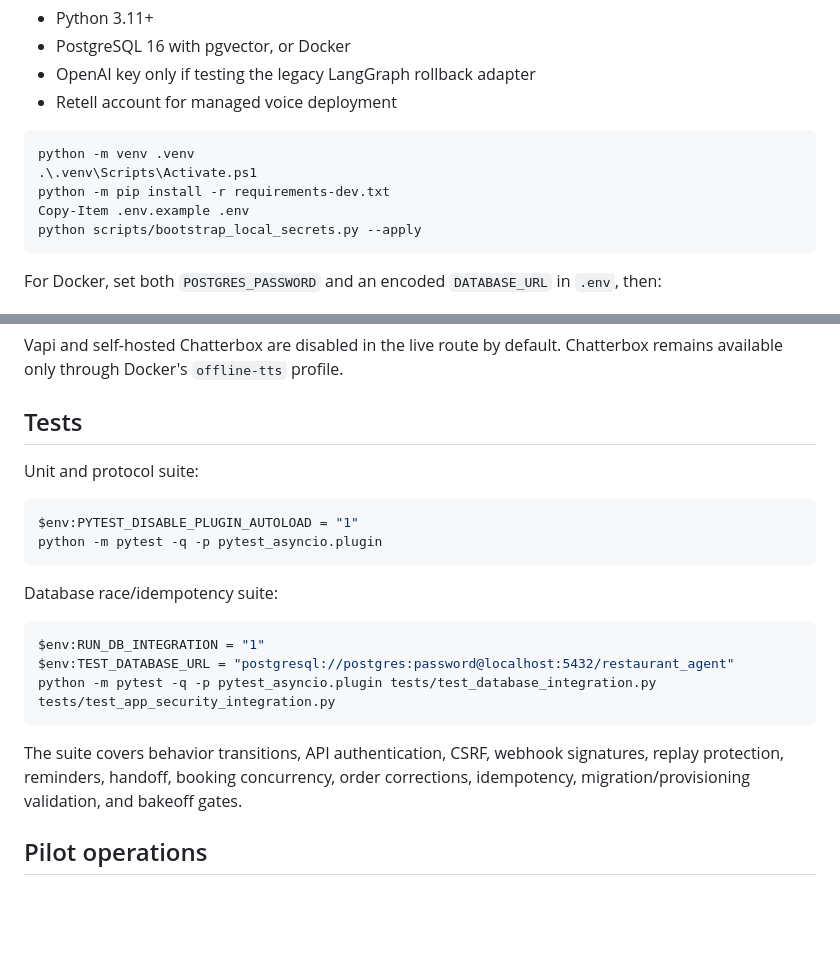
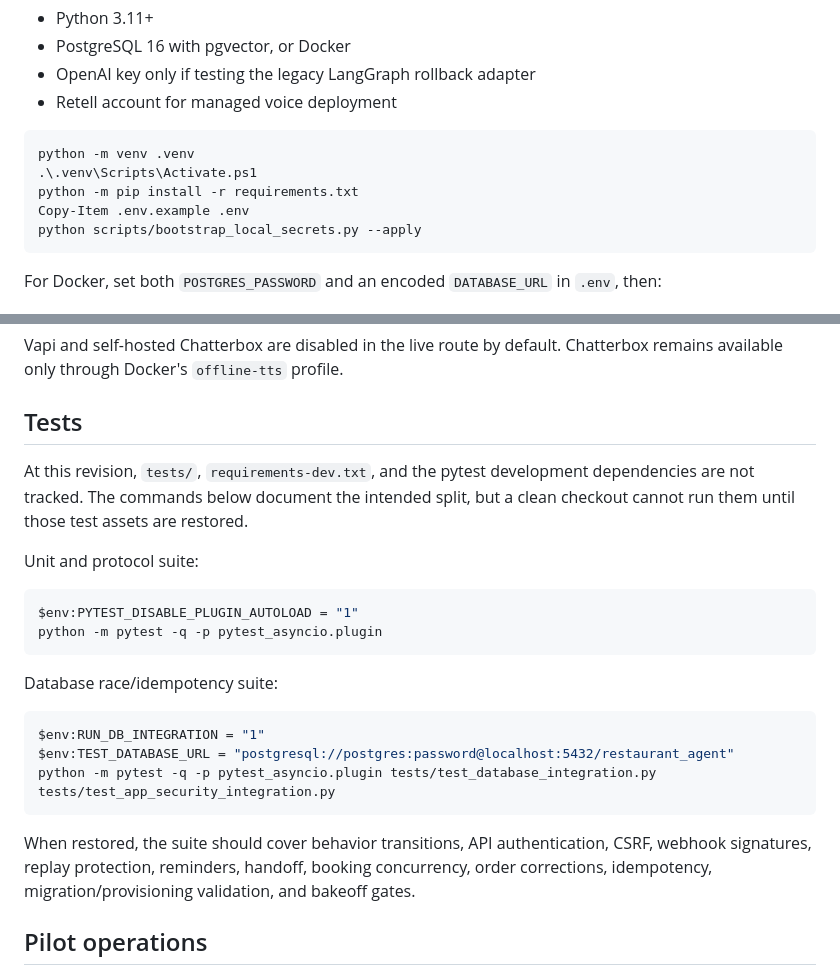
Before and after one commit to abubakaarrr/restaurant-agent, a Markdown page: README.md, 2 parts joined by grey strips. Rendered like a GitHub page; blank space fills up the shorter version.

````diff
--- a/README.md
+++ b/README.md
@@ -54,7 +54,7 @@ Requirements:
 ```powershell
 python -m venv .venv
 .\.venv\Scripts\Activate.ps1
-python -m pip install -r requirements-dev.txt
+python -m pip install -r requirements.txt
 Copy-Item .env.example .env
 python scripts/bootstrap_local_secrets.py --apply
 ```
@@ -120,6 +120,10 @@ Chatterbox remains available only through Docker's `offline-tts` profile.
 
 ## Tests
 
+At this revision, `tests/`, `requirements-dev.txt`, and the pytest development
+dependencies are not tracked. The commands below document the intended split,
+but a clean checkout cannot run them until those test assets are restored.
+
 Unit and protocol suite:
 
 ```powershell
@@ -135,9 +139,10 @@ $env:TEST_DATABASE_URL = "postgresql://postgres:password@localhost:5432/restaura
 python -m pytest -q -p pytest_asyncio.plugin tests/test_database_integration.py tests/test_app_security_integration.py
 ```
 
-The suite covers behavior transitions, API authentication, CSRF, webhook
-signatures, replay protection, reminders, handoff, booking concurrency, order
-corrections, idempotency, migration/provisioning validation, and bakeoff gates.
+When restored, the suite should cover behavior transitions, API authentication,
+CSRF, webhook signatures, replay protection, reminders, handoff, booking
+concurrency, order corrections, idempotency, migration/provisioning validation,
+and bakeoff gates.
 
 ## Pilot operations
 
````
Also changed, not shown: AGENTS.md (added, +20 -0 lines), CLAUDE.md (added, +2 -0 lines).
